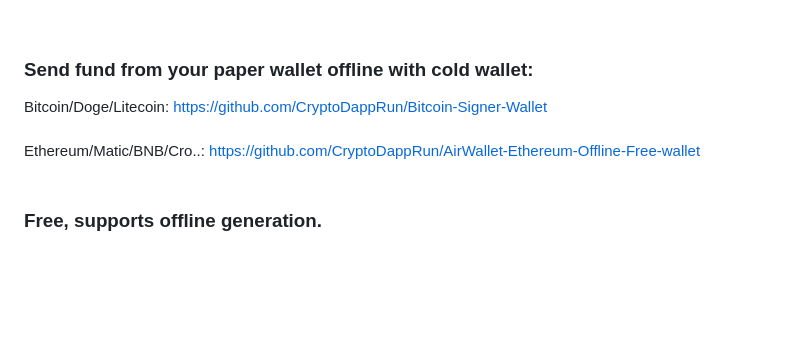
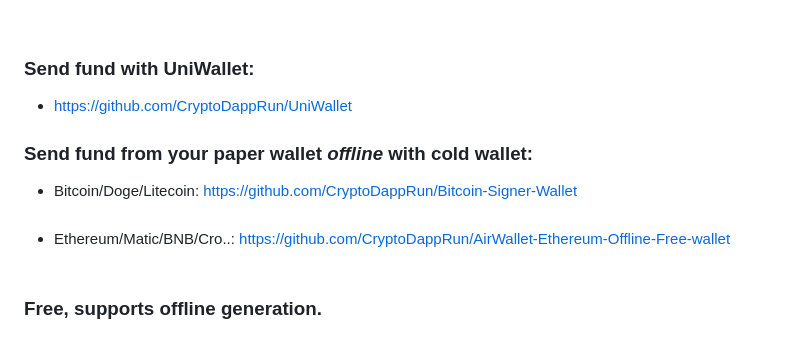
Before and after one commit to CryptoDappRun/Cryptocurrency-Paper-Wallet-Generator, a Markdown page: README.md, the part around the change. Drawn GitHub-style; blank space fills up the shorter version.

```diff
--- a/README.md
+++ b/README.md
@@ -8,10 +8,15 @@ The principle of this tool is to constantly create new wallets, and if there are
 
 <br>
 
-### Send fund from your paper wallet offline with cold wallet:
-Bitcoin/Doge/Litecoin:
+### Send fund with UniWallet:
+- https://github.com/CryptoDappRun/UniWallet
+
+
+
+### Send fund from your paper wallet *offline* with cold wallet:
+- Bitcoin/Doge/Litecoin:
 https://github.com/CryptoDappRun/Bitcoin-Signer-Wallet<br><br>
-Ethereum/Matic/BNB/Cro..:
+- Ethereum/Matic/BNB/Cro..:
 https://github.com/CryptoDappRun/AirWallet-Ethereum-Offline-Free-wallet<br><br>
 
 
```
